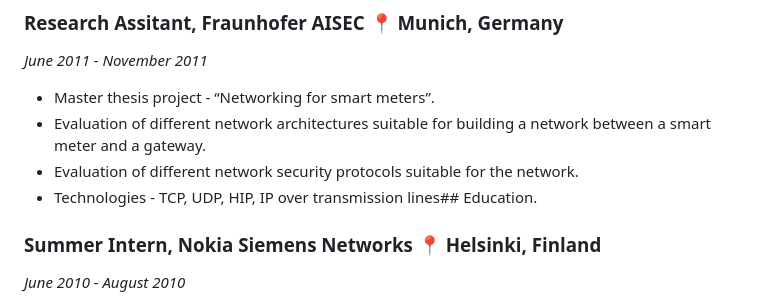
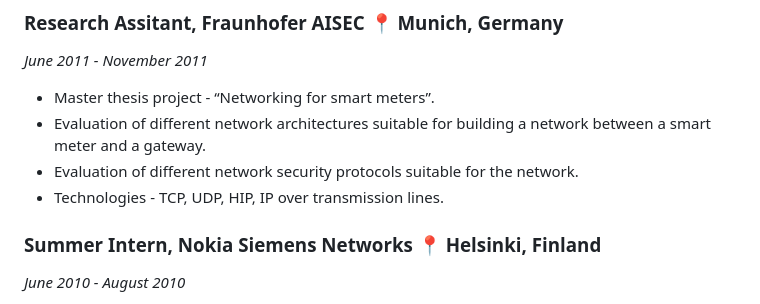
Before and after one commit to dandugula/resume, a Markdown page: RESUME.md, the part around the change. Rendered like a GitHub page.

Commit message:
Fix formatting in RESUME.md for technologies section

```diff
--- a/RESUME.md
+++ b/RESUME.md
@@ -77,7 +77,7 @@ get going on bug fixing and feature developement.
 - Master thesis project - “Networking for smart meters”.
 - Evaluation of different network architectures suitable for building a network between a smart meter and a gateway.
 - Evaluation of different network security protocols suitable for the network.
-- Technologies - TCP, UDP, HIP, IP over transmission lines## Education.
+- Technologies - TCP, UDP, HIP, IP over transmission lines.
 
 ### Summer Intern, Nokia Siemens Networks 📍 Helsinki, Finland
 *June 2010 - August 2010*
```
